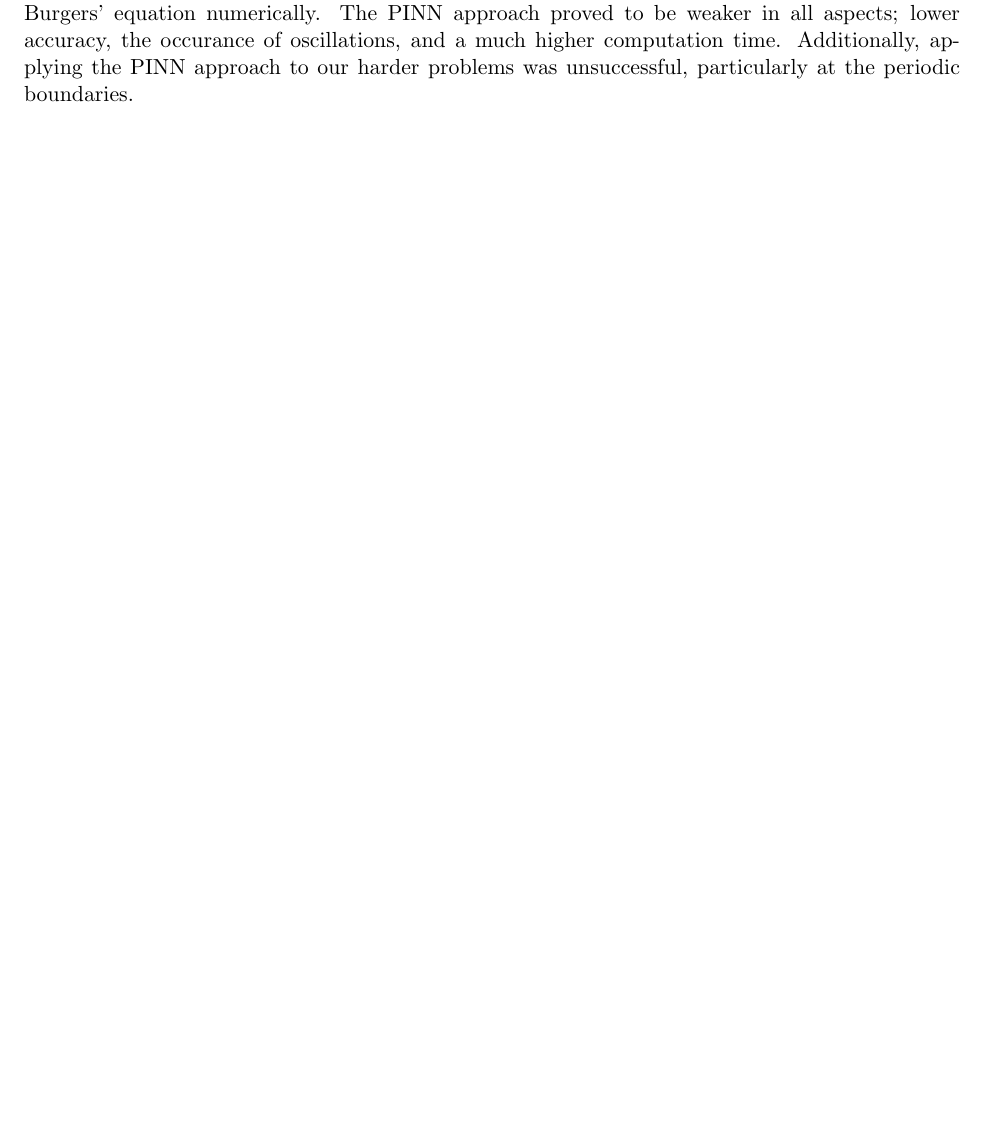
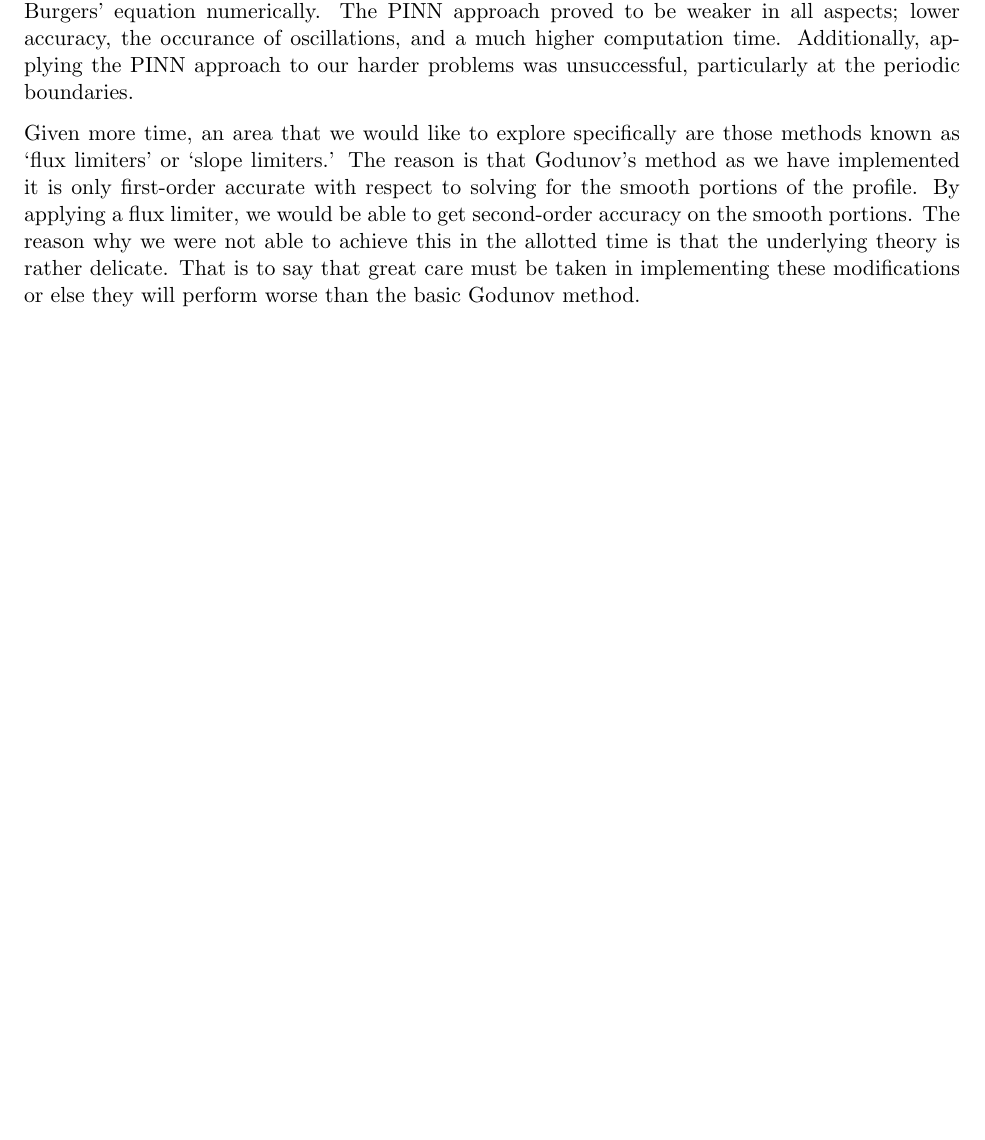
Before and after one commit to agormann/MACM416-project, a LaTeX document (LaTeX/report.tex): part of page 11 of 17, cut so that both start at the same text, the shorter picture padded with empty space. Compiled offline with pdfLaTeX.

Commit message:
added to conc

```diff
--- a/LaTeX/report.tex
+++ b/LaTeX/report.tex
@@ -441,6 +433,8 @@ While a PINN approach worked decently for
 \section{Conclusion}
 
 Applying the finite volume Godunov scheme proved to be an effective way to solve the Inviscid Burgers' equation numerically. The PINN approach proved to be weaker in all aspects; lower accuracy, the occurance of oscillations, and a much higher computation time. Additionally, applying the PINN approach to our harder problems was unsuccessful, particularly at the periodic boundaries.
+
+Given more time, an area that we would like to explore specifically are those methods known as `flux limiters' or `slope limiters.' The reason is that Godunov's method as we have implemented it is only first-order accurate with respect to solving for the smooth portions of the profile. By applying a flux limiter, we would be able to get second-order accuracy on the smooth portions. The reason why we were not able to achieve this in the allotted time is that the underlying theory is rather delicate. That is to say that great care must be taken in implementing these modifications or else they will perform worse than the basic Godunov method.
 
 \newpage
 \appendix
```
Also changed, not shown: pdf/report.pdf, LaTeX/report.tex (8 more changed lines).
